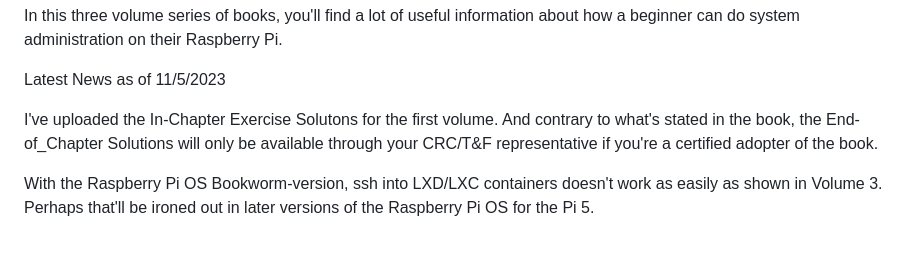
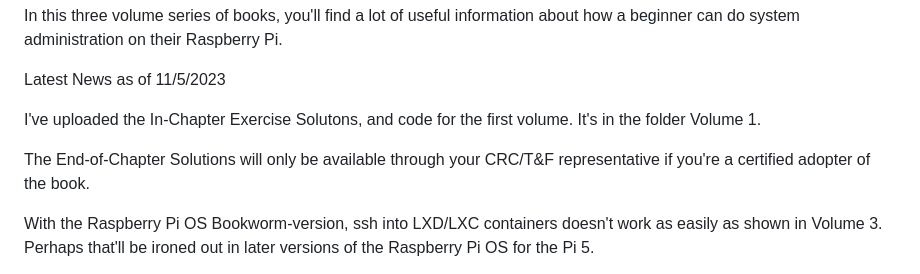
Before and after one commit to bobk48/RaspberryPiOS, a Markdown page: README.md, the part around the change. GitHub-like rendering; blank space fills up the shorter version.

```diff
--- a/README.md
+++ b/README.md
@@ -6,9 +6,11 @@ Raspberry Pi.
 
 Latest News as of 11/5/2023
 
-I've uploaded the In-Chapter Exercise Solutons for the first volume. And contrary
-to what's stated in the book, the End-of_Chapter Solutions will only be available
-through your CRC/T&F representative if you're a certified adopter of the book.
+I've uploaded the In-Chapter Exercise Solutons, and code for the first volume.
+It's in the folder Volume 1.
+
+The End-of-Chapter Solutions will only be available through your CRC/T&F
+representative if you're a certified adopter of the book.
 
 With the Raspberry Pi OS Bookworm-version, ssh into LXD/LXC containers doesn't work
 as easily as shown in Volume 3. Perhaps that'll be ironed out in later versions of the
```
